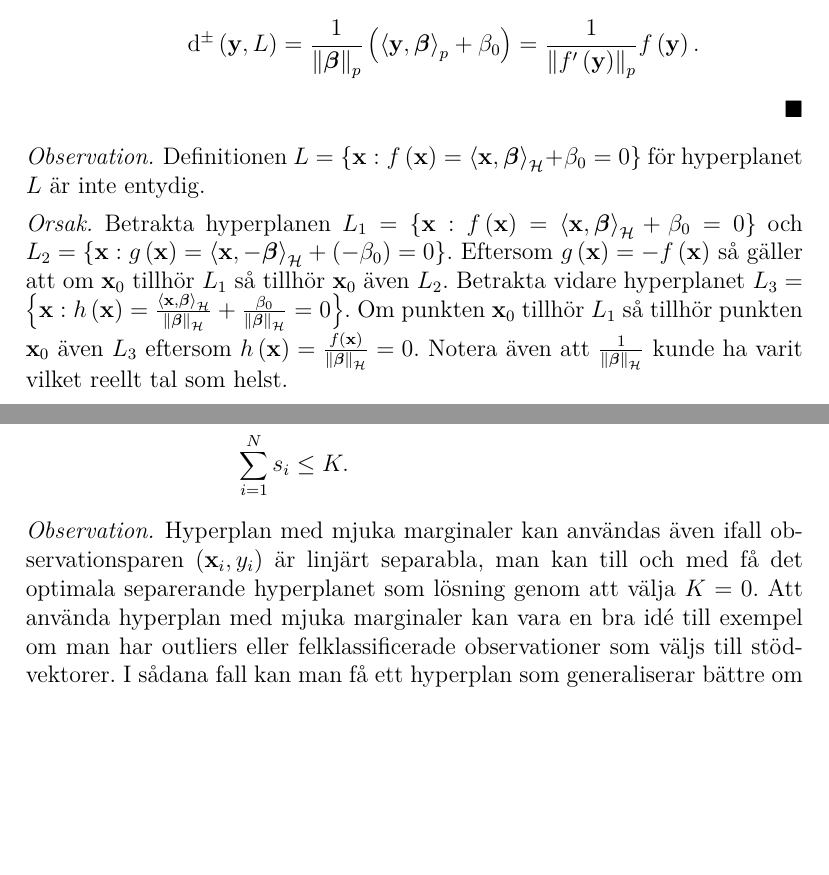
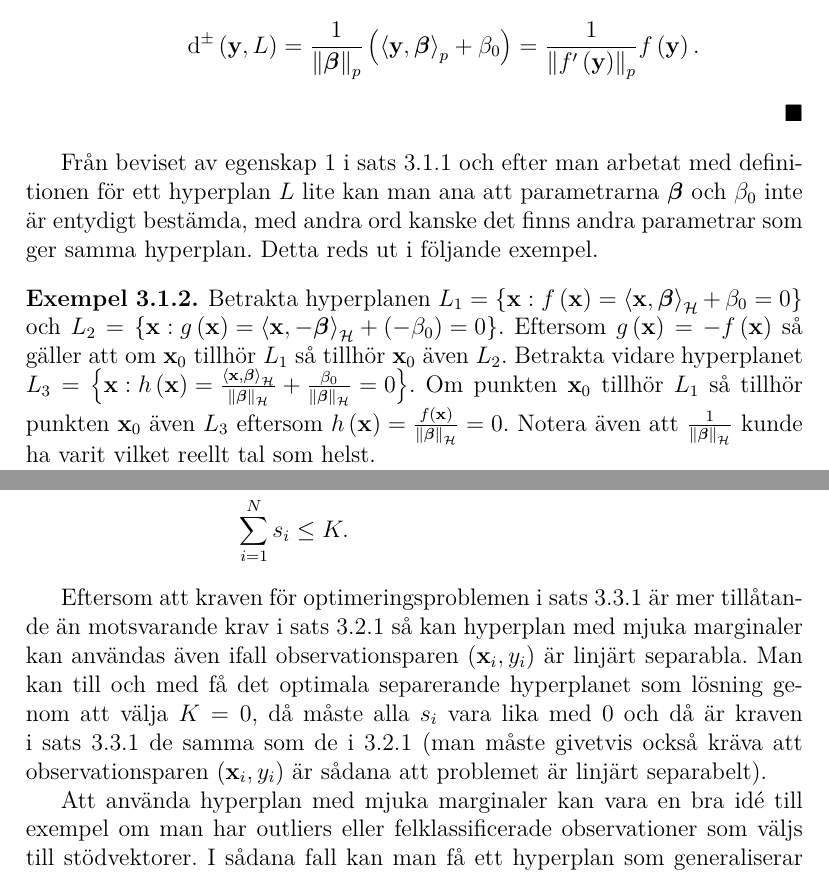
Before and after one commit to oscargranlund/kandidat, a LaTeX document (Kandidatuppsatsen.tex): two parts of pages 13 and 24 of 40 before the commit and two parts of pages 13 and 25 of 41 after it, joined at a grey line, cut so that both start at the same text, the shorter picture padded with empty space. Compiled offline with pdfLaTeX.

Commit message:
Skrev bort Observation-Orsak strukturen

```diff
--- a/Kandidatuppsatsen.tex
+++ b/Kandidatuppsatsen.tex
@@ -375,15 +375,14 @@ $\bfy$ i $\hil$:
 \end{enumerate}
 \end{proof}
 
-\begin{rem}
-	Definitionen $L=\{ \mathbf{x} : f\left(\mathbf{x}\right)=\inner{\bfx}{\bfbeta}_\hil + \beta_0=0\}$ för hyperplanet $L$ är inte entydig.
-\end{rem}
-\begin{reas}
+Från beviset av egenskap 1 i sats \ref{thm:hyperplan} och efter man arbetat med definitionen för ett hyperplan $L$ lite kan man ana att parametrarna $\bfbeta$ och $\beta_0$ inte är entydigt bestämda, med andra ord kanske det finns andra parametrar som ger samma hyperplan. Detta reds ut i följande exempel.
+
+\begin{ex}\label{ex:entydig}
 	Betrakta hyperplanen $L_1 = \sephyp$ och $L_2 = \left\{\mathbf{x}: g\left(\mathbf{x}\right)=\inner{\bfx}{-\bfbeta}_\hil + \left(-\beta_0\right) = 0\right\}$. Eftersom $g\left(\mathbf{x}\right) = -f\left(\mathbf{x}\right)$ så gäller att om $\mathbf{x}_0$ tillhör $L_1$ så tillhör $\mathbf{x}_0$ även $L_2$.
 	Betrakta vidare hyperplanet $L_3= \left\{\mathbf{x}: h\left(\mathbf{x}\right)=\frac{\inner{\bfx}{\bfbeta}_\hil}{\left\|\bfbeta
 		\right\|_\hil} + \frac{\beta_0}{\left\|\bfbeta
 		\right\|_\hil}=0\right\}$. Om punkten $\mathbf{x}_0$ tillhör $L_1$ så tillhör punkten $\mathbf{x}_0$ även $L_3$ eftersom $h\left(\mathbf{x}\right) = \frac{f\left(\mathbf{x}\right)}{\left\|\bfbeta
 		\right\|_\hil}=0$. Notera även att $\frac{1}{\left\|\bfbeta
 		\right\|_\hil}$ kunde ha varit vilket reellt tal som helst.
-\end{reas}
+\end{ex}
 
@@ -772,9 +801,15 @@ För optimeringsproblemet (\ref{opt:softmargin}) ger stegen i beviset för sats
 %	Se beviset för korollarium \ref{cor:inreproduktoptimering}.
 %\end{proof}
 
-\begin{rem}
-	Hyperplan med mjuka marginaler kan användas även ifall observationsparen $\left(\mathbf{x}_i, y_i\right)$ är linjärt separabla, man kan till och med få det optimala separerande hyperplanet som lösning genom att välja $K=0$. Att använda hyperplan med mjuka marginaler kan vara en bra idé till exempel om man har outliers eller felklassificerade observationer som väljs till stödvektorer. I sådana fall kan man få ett hyperplan som generaliserar bättre om man inte kräver att alla observationer klassificeras rätt.
-\end{rem}
+
+Eftersom att kraven för optimeringsproblemen i sats \ref{thm:primalsoftmargin} är mer tillåtande än motsvarande krav i sats \ref{thm:primallinearproblem} så kan hyperplan med mjuka marginaler kan användas även ifall observationsparen $\left(\mathbf{x}_i, y_i\right)$ är linjärt separabla. Man kan till och med få det optimala separerande hyperplanet som lösning genom att välja $K=0$, då måste alla $s_i$ vara lika med 0 och då är kraven i sats \ref{thm:primalsoftmargin} de samma som de i \ref{thm:primallinearproblem} (man måste givetvis också kräva att observationsparen $\left(\bfx_i, y_i\right)$ är sådana att problemet är linjärt separabelt).
+
+Att använda hyperplan med mjuka marginaler kan vara en bra idé till exempel om man har outliers eller felklassificerade observationer som väljs till stödvektorer. I sådana fall kan man få ett hyperplan som generaliserar bättre om man inte kräver att alla observationer klassificeras rätt.
+
+
+%\begin{rem}
+%	Hyperplan med mjuka marginaler kan användas även ifall observationsparen $\left(\mathbf{x}_i, y_i\right)$ är linjärt separabla, man kan till och med få det optimala separerande hyperplanet som lösning genom att välja $K=0$. Att använda hyperplan med mjuka marginaler kan vara en bra idé till exempel om man har outliers eller felklassificerade observationer som väljs till stödvektorer. I sådana fall kan man få ett hyperplan som generaliserar bättre om man inte kräver att alla observationer klassificeras rätt.
+%\end{rem}
 
 För optimeringsproblem med krav av typen $\sum_{i=1}^{N}s_i\leq K$ kan man använda barriärmetoden vid optimering för att approximera kravet med en term i objektfunktionen \cite{Boyd}. I \cite{CortesVapnik} används en liknande approximation där man istället för att följa uppdateringsstrategin för vägningen av straffunktionen använder andra metoder för att bestämma vägningen. Optimeringsproblemet som oftast löses för hyperplan med mjuka marginaler blir då
 \begin{equation}\label{eq:softpenalty1}
```
Also changed, not shown: Kandidatuppsatsen.pdf, Kandidatuppsatsen.tex (56 more changed lines), 1 other file. Lines whose indentation alone changed are shown as unchanged.
